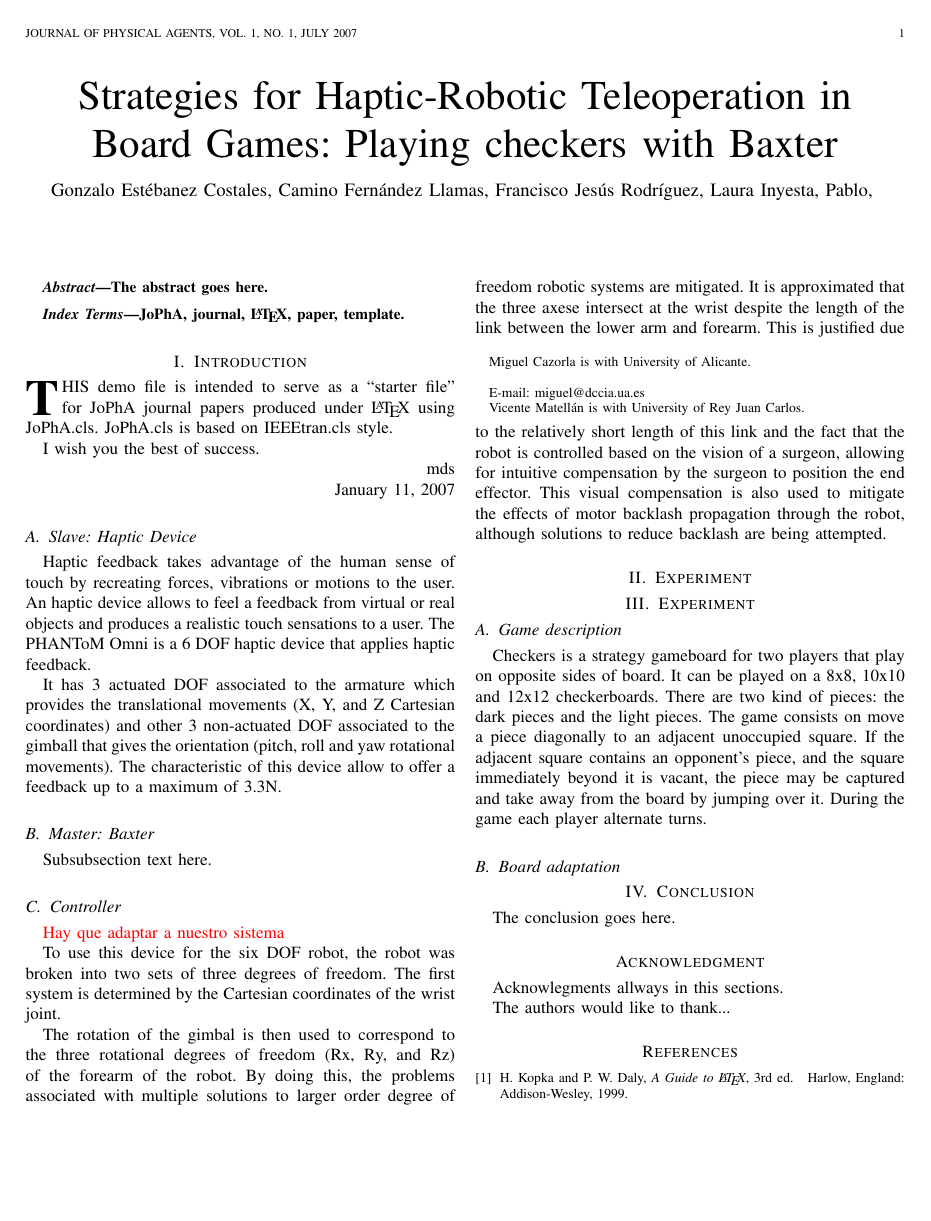
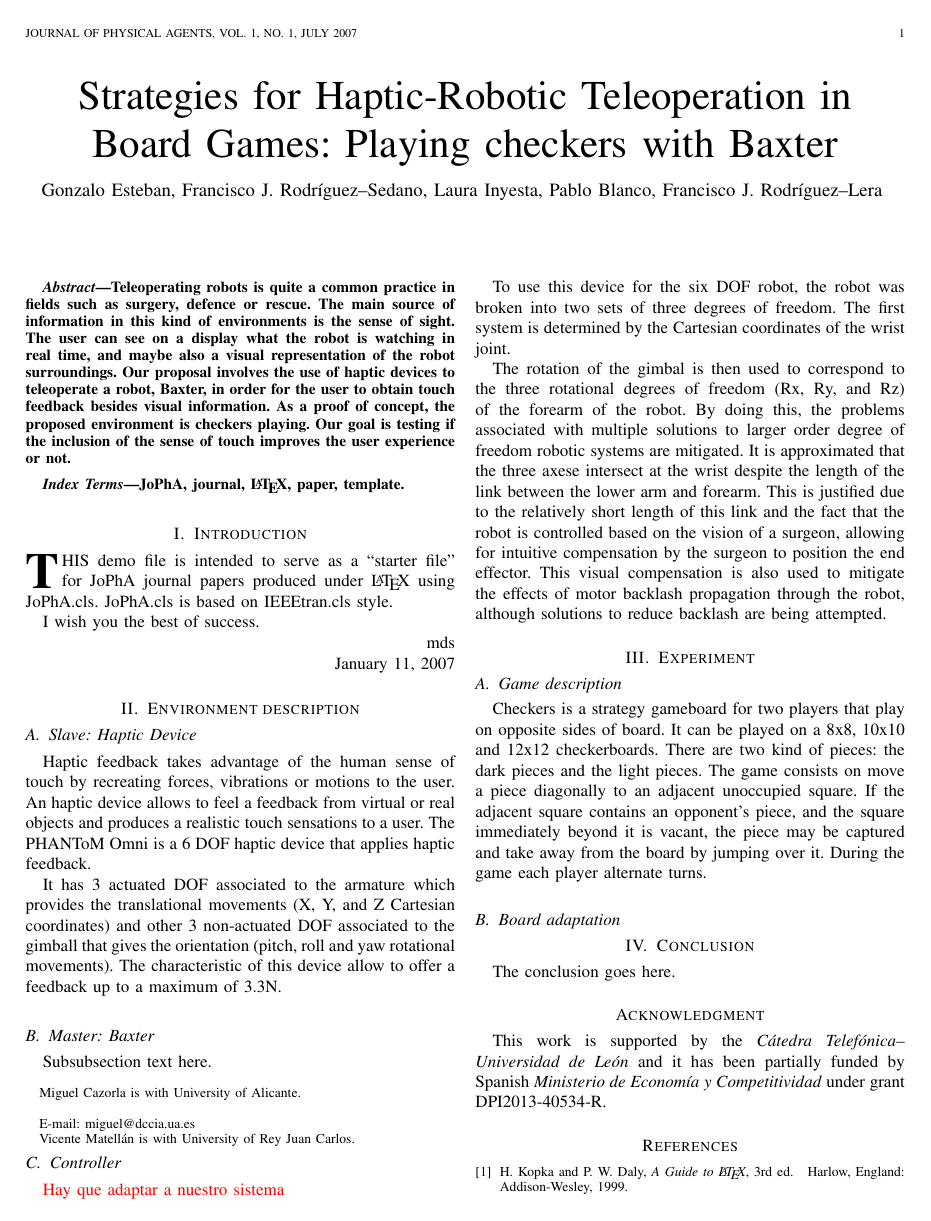
Before and after one commit to jfkfrank/teleoperation_paper, a LaTeX document (conferences/WAF_2016/BaxterHaptics/BaxterHaptics.tex): the whole page. Compiled offline with pdfLaTeX.

Commit message:
Abstract y propuesta de reparto de secciones

```diff
--- a/conferences/WAF_2016/BaxterHaptics/BaxterHaptics.tex
+++ b/conferences/WAF_2016/BaxterHaptics/BaxterHaptics.tex
@@ -7,7 +7,7 @@
 
 \title{Strategies for Haptic-Robotic Teleoperation in Board Games: Playing checkers with Baxter}
 
-\author{Gonzalo Est\'ebanez Costales, Camino Fernández Llamas, Francisco Jesús Rodr\'iguez, Laura Inyesta, Pablo,
+\author{Gonzalo Esteban, Francisco J. Rodr\'{i}guez--Sedano, Laura Inyesta, Pablo Blanco, Francisco J. Rodr\'{i}guez--Lera
 \IEEEcompsocitemizethanks{\IEEEcompsocthanksitem Miguel Cazorla is with University of Alicante.\protect\\
 
 E-mail: miguel@dccia.ua.es
@@ -21,7 +21,7 @@ E-mail: miguel@dccia.ua.es
 
 
 \begin{abstract}
-The abstract goes here.
+Teleoperating robots is quite a common practice in fields such as surgery, defence or rescue. The main source of information in this kind of environments is the sense of sight. The user can see on a display what the robot is watching in real time, and maybe also a visual representation of the robot surroundings. Our proposal involves the use of haptic devices to teleoperate a robot, Baxter, in order for the user to obtain touch feedback besides visual information. As a proof of concept, the proposed environment is checkers playing. Our goal is testing if the inclusion of the sense of touch improves the user experience or not.
 \end{abstract}
 
 
@@ -41,6 +42,9 @@ I wish you the best of success.
 \hfill mds
 
 \hfill January 11, 2007
+
+\section{Environment description}
+% FRAN? + GONZALO?
 
 \subsection{Slave: Haptic Device}
 Haptic feedback takes advantage of the human sense of touch by recreating forces, vibrations or motions to the user.
@@ -81,19 +84,15 @@ The game consists on move a piece diagonally to an adjacent unoccupied square. I
 \subsection{Board adaptation}
 
 
+\section{Conclusion}
+% CAMINO?
 
-
-
-
-
-\section{Conclusion}
 The conclusion goes here.
 
 
 \section*{Acknowledgment}
-Acknowlegments allways in this sections.
 
-The authors would like to thank...
+This work is supported by the \textit{C\'{a}tedra Telef\'{o}nica--Universidad de Le\'{o}n} and it has been partially funded by Spanish \textit{Ministerio de Econom\'{i}a y Competitividad} under grant DPI2013-40534-R.
 
 \begin{thebibliography}{1}
 
```
Also changed, not shown: conferences/WAF_2016/BaxterHaptics/BaxterHaptics.tex (4 more changed lines).
